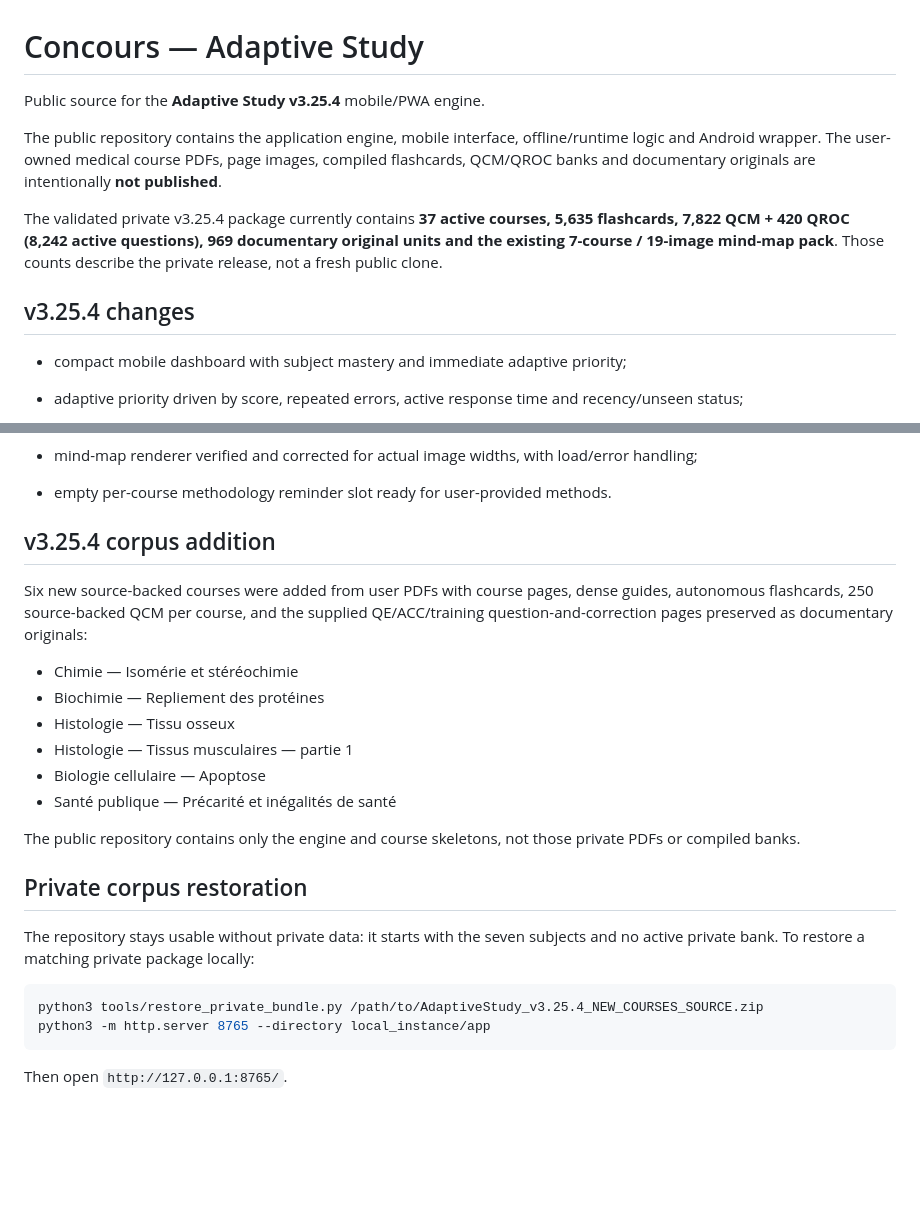
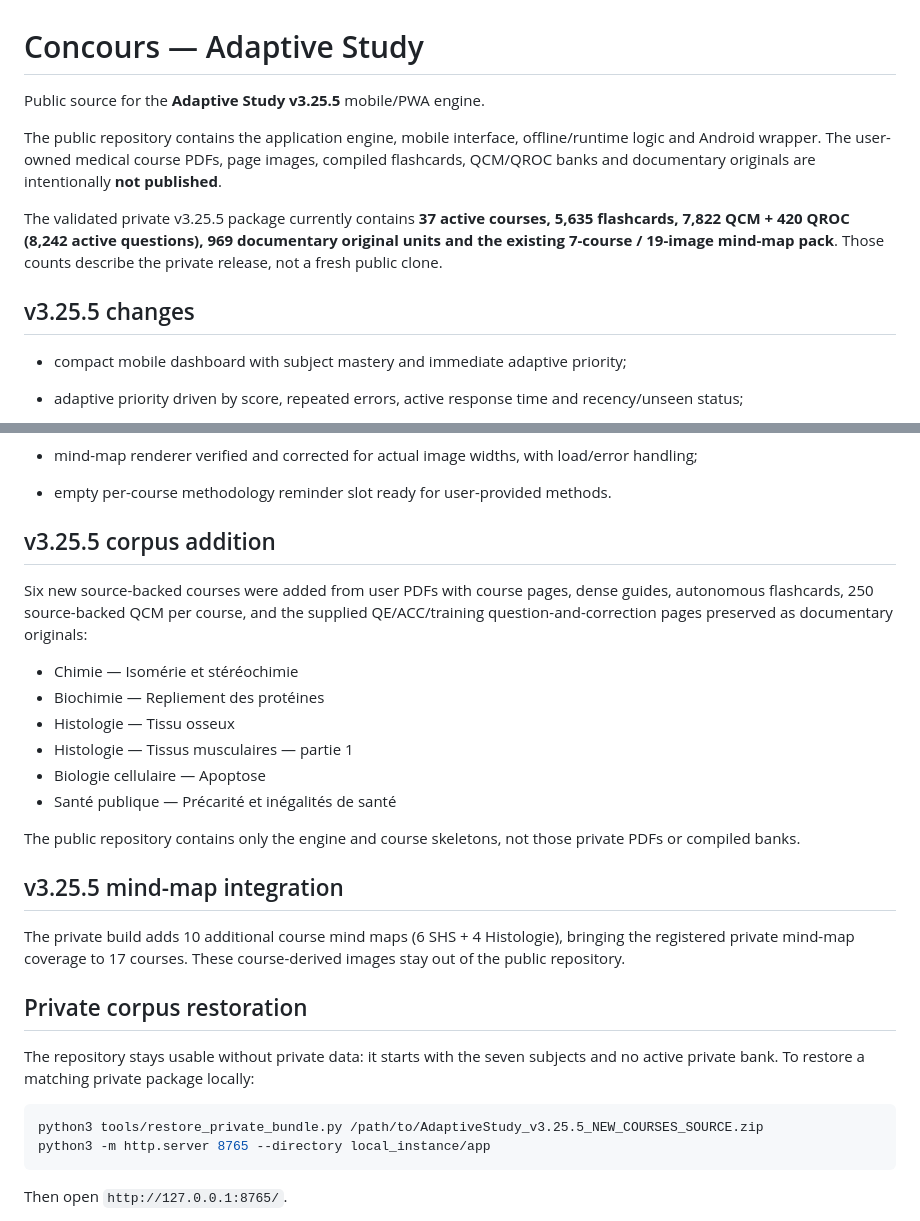
Before and after one commit to Azrazieliz/Adaptive-Study, a Markdown page: README.md, 2 parts joined by grey strips. Rendered like a GitHub page; blank space fills up the shorter version.

Commit message:
v3.25.5: document private mind-map integration

````diff
--- a/README.md
+++ b/README.md
@@ -1,12 +1,12 @@
 # Concours — Adaptive Study
 
-Public source for the **Adaptive Study v3.25.4** mobile/PWA engine.
+Public source for the **Adaptive Study v3.25.5** mobile/PWA engine.
 
 The public repository contains the application engine, mobile interface, offline/runtime logic and Android wrapper. The user-owned medical course PDFs, page images, compiled flashcards, QCM/QROC banks and documentary originals are intentionally **not published**.
 
-The validated private v3.25.4 package currently contains **37 active courses, 5,635 flashcards, 7,822 QCM + 420 QROC (8,242 active questions), 969 documentary original units and the existing 7-course / 19-image mind-map pack**. Those counts describe the private release, not a fresh public clone.
+The validated private v3.25.5 package currently contains **37 active courses, 5,635 flashcards, 7,822 QCM + 420 QROC (8,242 active questions), 969 documentary original units and the existing 7-course / 19-image mind-map pack**. Those counts describe the private release, not a fresh public clone.
 
-## v3.25.4 changes
+## v3.25.5 changes
 
 - compact mobile dashboard with subject mastery and immediate adaptive priority;
 - adaptive priority driven by score, repeated errors, active response time and recency/unseen status;
@@ -30,7 +30,7 @@ The validated private v3.25.4 package currently contains **37 active courses, 5,
 - mind-map renderer verified and corrected for actual image widths, with load/error handling;
 - empty per-course methodology reminder slot ready for user-provided methods.
 
-## v3.25.4 corpus addition
+## v3.25.5 corpus addition
 
 Six new source-backed courses were added from user PDFs with course pages, dense guides, autonomous flashcards, 250 source-backed QCM per course, and the supplied QE/ACC/training question-and-correction pages preserved as documentary originals:
 
@@ -43,12 +43,16 @@ Six new source-backed courses were added from user PDFs with course pages, dense
 
 The public repository contains only the engine and course skeletons, not those private PDFs or compiled banks.
 
+## v3.25.5 mind-map integration
+
+The private build adds 10 additional course mind maps (6 SHS + 4 Histologie), bringing the registered private mind-map coverage to 17 courses. These course-derived images stay out of the public repository.
+
 ## Private corpus restoration
 
 The repository stays usable without private data: it starts with the seven subjects and no active private bank. To restore a matching private package locally:
 
 ```bash
-python3 tools/restore_private_bundle.py /path/to/AdaptiveStudy_v3.25.4_NEW_COURSES_SOURCE.zip
+python3 tools/restore_private_bundle.py /path/to/AdaptiveStudy_v3.25.5_NEW_COURSES_SOURCE.zip
 python3 -m http.server 8765 --directory local_instance/app
 ```
 
````
